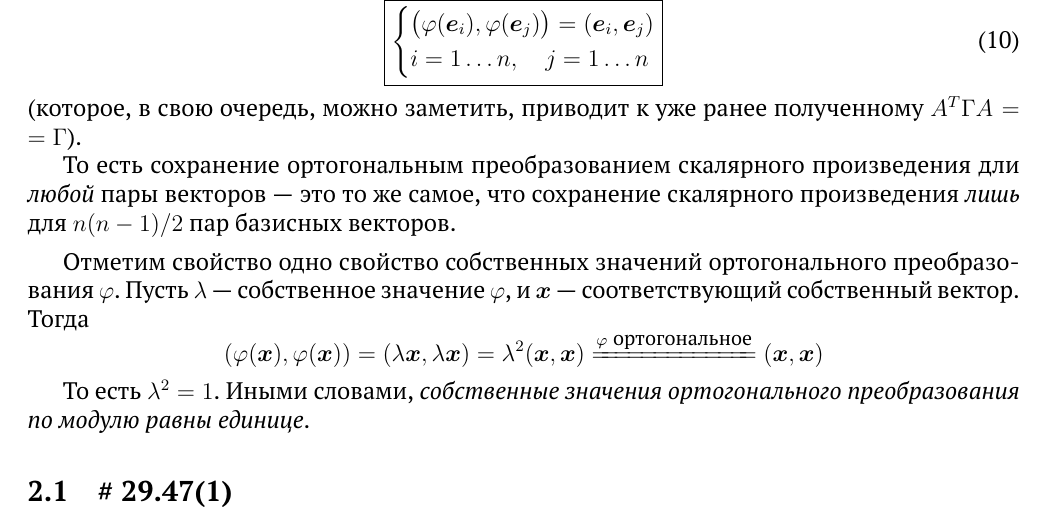
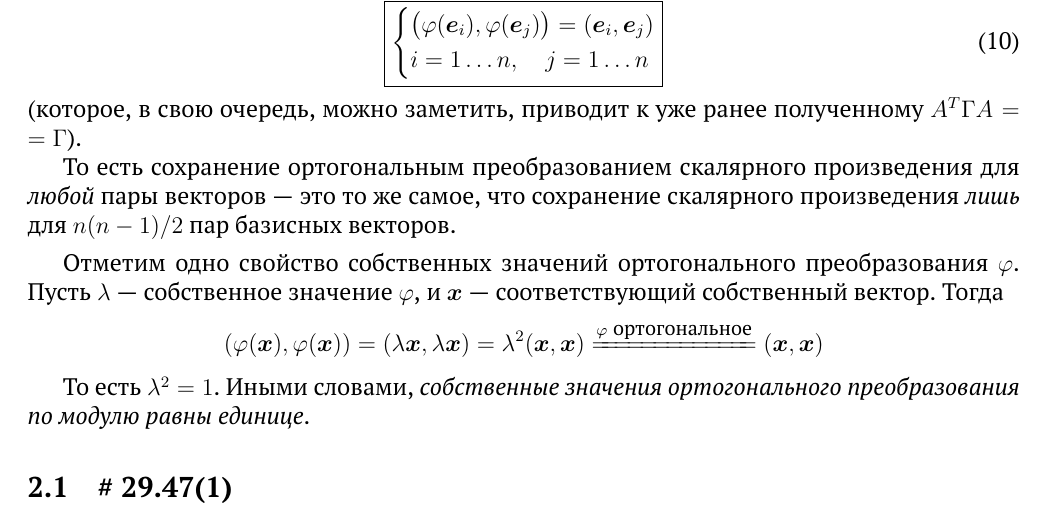
Before and after one commit to Alvant/GeomeSeminare, a LaTeX document (seminars/linalge/seminar11/Seminar11.tex): part of page 11 of 12, cut so that both start at the same text. Compiled offline with pdfLaTeX.

Commit message:
fix language typo

```diff
--- a/seminars/linalge/seminar11/Seminar11.tex
+++ b/seminars/linalge/seminar11/Seminar11.tex
@@ -803,11 +803,11 @@
   \end{equation}
   (которое, в свою очередь, можно заметить, приводит к уже ранее полученному $A^T \Gamma A \hm= \Gamma$).
 
-  То есть сохранение ортогональным преобразованием скалярного произведения дли \emph{любой} пары векторов~---~это то же самое, что сохранение скалярного произведения \emph{лишь} для $n(n\hm-1)/2$ пар базисных векторов.
+  То есть сохранение ортогональным преобразованием скалярного произведения для \emph{любой} пары векторов~---~это то же самое, что сохранение скалярного произведения \emph{лишь} для $n(n\hm-1)/2$ пар базисных векторов.
 
   \medskip
 
-  Отметим свойство одно свойство собственных значений ортогонального преобразования $\phi$.
+  Отметим одно свойство собственных значений ортогонального преобразования $\phi$.
   Пусть $\lambda$~---~собственное значение $\phi$, и $\bds x$~---~соответствующий собственный вектор.
   Тогда
   \[
```
Also changed, not shown: seminars/linalge/seminar11/Seminar11.pdf.
